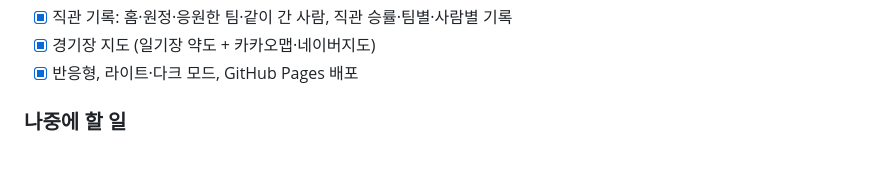
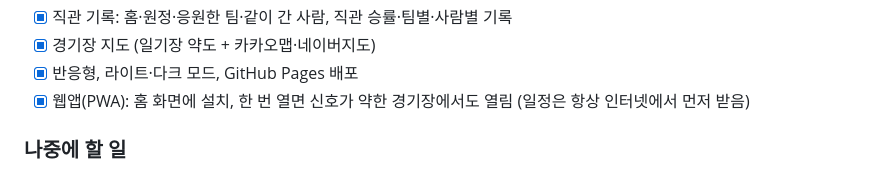
Before and after one commit to yeonland/first-gikgwan, a Markdown page: README.md, the part around the change. Rendered like a GitHub page.

Commit message:
웹앱(PWA)으로 만듦: 홈 화면 설치용 manifest와 꽃 도장 로고 아이콘(192·512·애플 180), 서비스 워커로 한 번 연 화면·일정을 저장해 오프라인에서도 열림. 일정은 항상 인터넷에서 먼저 받음
Co-Authored-By: Claude Opus 5.5 <noreply@anthropic.com>

```diff
--- a/README.md
+++ b/README.md
@@ -140,6 +140,7 @@ first-gikgwan/
 - [x] 직관 기록: 홈·원정·응원한 팀·같이 간 사람, 직관 승률·팀별·사람별 기록
 - [x] 경기장 지도 (일기장 약도 + 카카오맵·네이버지도)
 - [x] 반응형, 라이트·다크 모드, GitHub Pages 배포
+- [x] 웹앱(PWA): 홈 화면에 설치, 한 번 열면 신호가 약한 경기장에서도 열림 (일정은 항상 인터넷에서 먼저 받음)
 
 ### 나중에 할 일
 - [x] 핸드볼 H리그: 남녀 14팀, 26-27 일정은 발표 전이라 "일정 발표 전"으로 표시, 티켓링크 연결, 룰 카드 10장(IHF 경기규칙 2025·2025 변경 규칙 대조), 경기장 7곳
```
Also changed, not shown: icons/apple-touch-icon.png (added), icons/icon-192.png (added), icons/icon-512.png (added), 4 other files.
